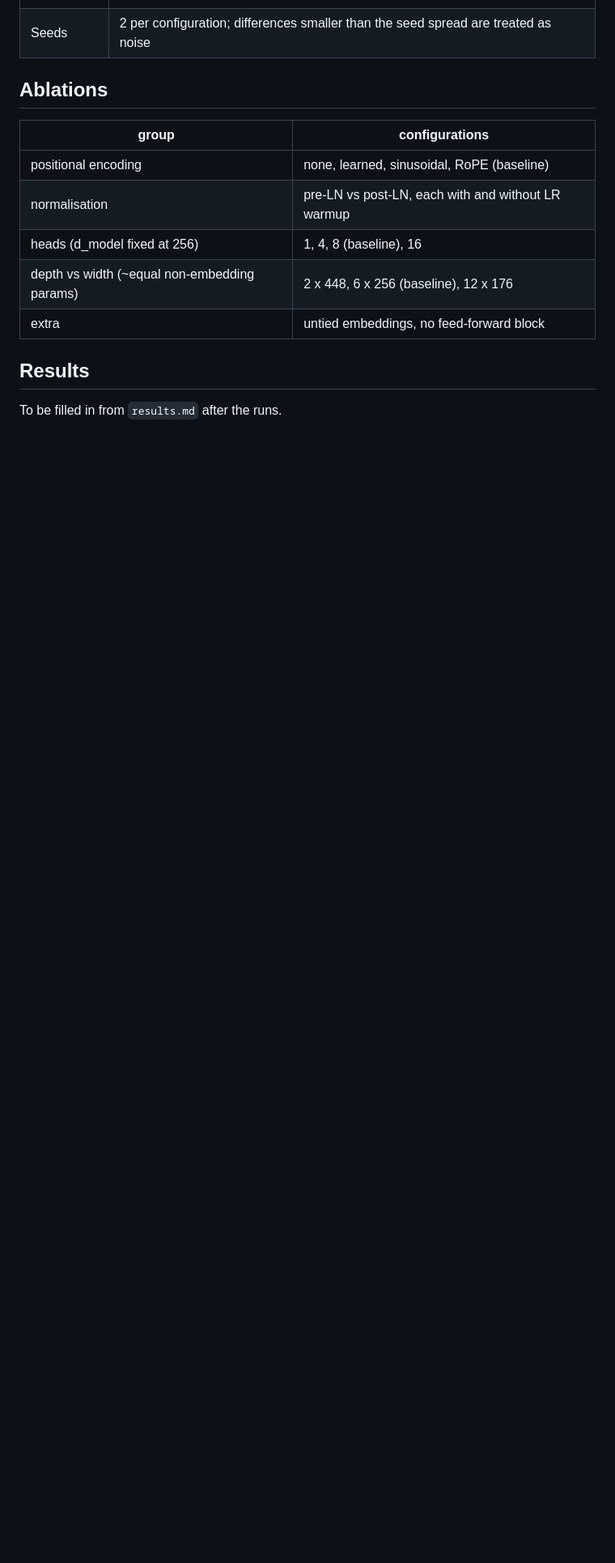
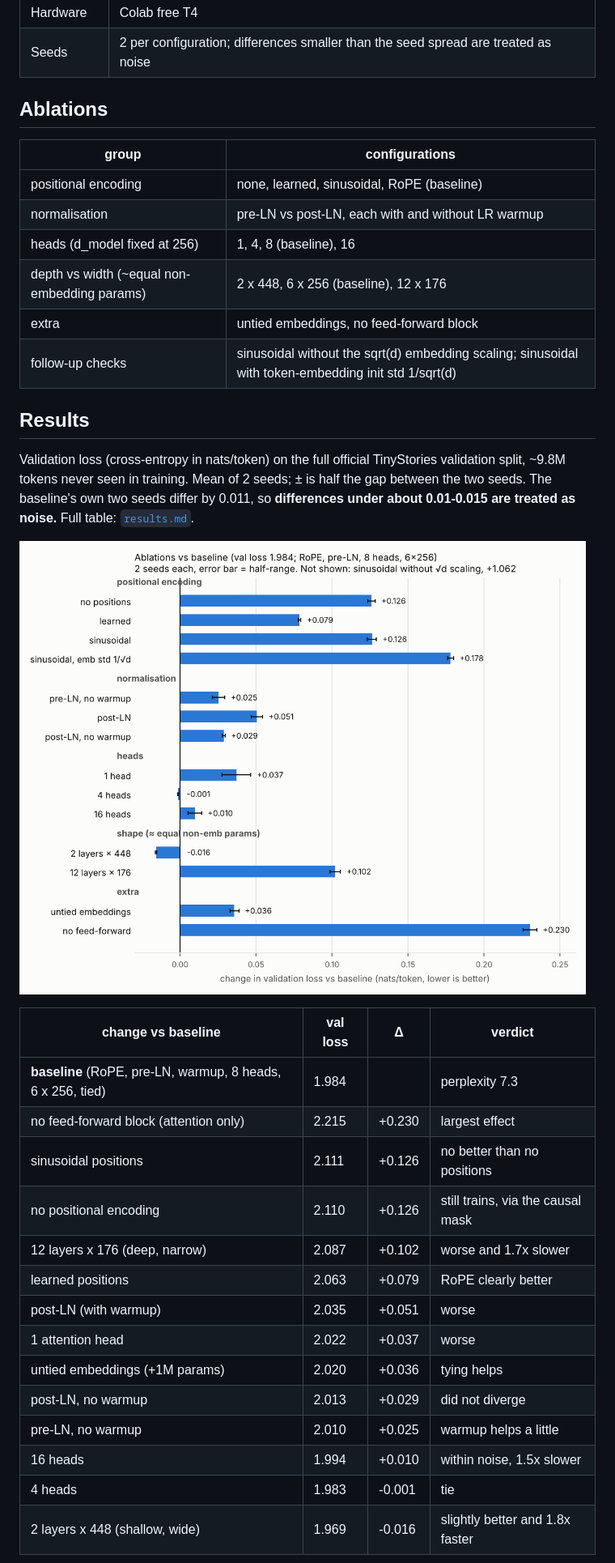
Before and after one commit to BhigaBilla/transformer_from_scratch, a Markdown page: README.md, the part around one of its changes. Shown at 81% size. Rendered like a GitHub page; pictures changed too: plots/ablations.png (added); blank space fills up the shorter version.

Commit message:
README: full ablation results, plot and sample

```diff
--- a/README.md
+++ b/README.md
@@ -51,7 +53,31 @@ library on the training stories only (not the point of the project, so not hand-
 | heads (d_model fixed at 256) | 1, 4, 8 (baseline), 16 |
 | depth vs width (~equal non-embedding params) | 2 x 448, 6 x 256 (baseline), 12 x 176 |
 | extra | untied embeddings, no feed-forward block |
+| follow-up checks | sinusoidal without the sqrt(d) embedding scaling; sinusoidal with token-embedding init std 1/sqrt(d) |
 
 ## Results
 
-To be filled in from `results.md` after the runs.
+Validation loss (cross-entropy in nats/token) on the full official TinyStories validation
+split, ~9.8M tokens never seen in training. Mean of 2 seeds; ± is half the gap between
+the two seeds. The baseline's own two seeds differ by 0.011, so **differences under
+about 0.01-0.015 are treated as noise.** Full table: [`results.md`](results.md).
+
+![ablation results](plots/ablations.png)
+
+| change vs baseline | val loss | Δ | verdict |
+|---|---|---|---|
+| **baseline** (RoPE, pre-LN, warmup, 8 heads, 6 x 256, tied) | 1.984 | | perplexity 7.3 |
+| no feed-forward block (attention only) | 2.215 | +0.230 | largest effect |
+| sinusoidal positions | 2.111 | +0.126 | no better than no positions |
+| no positional encoding | 2.110 | +0.126 | still trains, via the causal mask |
+| 12 layers x 176 (deep, narrow) | 2.087 | +0.102 | worse and 1.7x slower |
+| learned positions | 2.063 | +0.079 | RoPE clearly better |
+| post-LN (with warmup) | 2.035 | +0.051 | worse |
+| 1 attention head | 2.022 | +0.037 | worse |
+| untied embeddings (+1M params) | 2.020 | +0.036 | tying helps |
+| post-LN, no warmup | 2.013 | +0.029 | did not diverge |
+| pre-LN, no warmup | 2.010 | +0.025 | warmup helps a little |
+| 16 heads | 1.994 | +0.010 | within noise, 1.5x slower |
+| 4 heads | 1.983 | -0.001 | tie |
+| 2 layers x 448 (shallow, wide) | 1.969 | -0.016 | slightly better and 1.8x faster |
+
```
Also changed, not shown: other parts of README.md (+47 -3 lines), results.md (added, +18 -0 lines).
